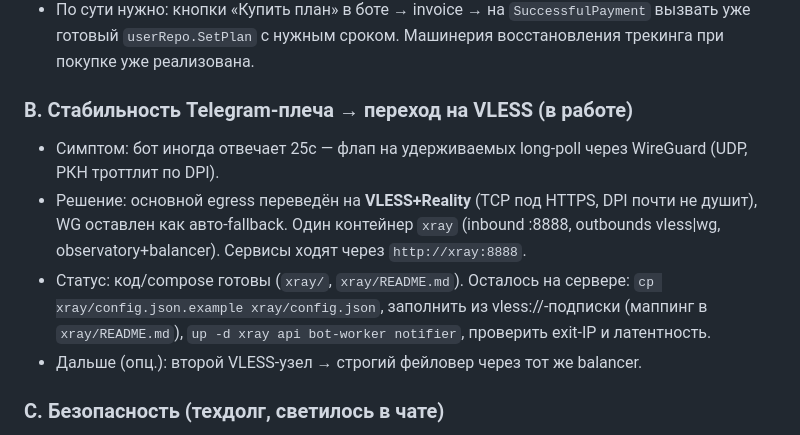
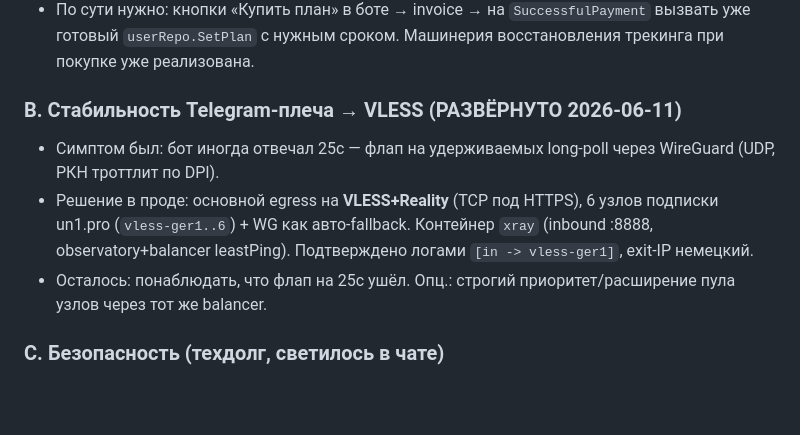
Before and after one commit to KosovAndrey/tryberry, a Markdown page: ROADMAP.md, the part around the change. GitHub-like rendering; blank space fills up the shorter version.

Commit message:
docs(roadmap): VLESS-egress развёрнут в проде (2026-06-11)
6 узлов un1.pro vless-ger1..6 + WG fallback, трафик идёт через vless,
exit-IP немецкий. Флап long-poll на 25с должен уйти.

Co-Authored-By: Claude Opus 4.8 <noreply@anthropic.com>

```diff
--- a/ROADMAP.md
+++ b/ROADMAP.md
@@ -62,17 +62,15 @@
   вызвать уже готовый `userRepo.SetPlan` с нужным сроком. Машинерия восстановления
   трекинга при покупке уже реализована.
 
-### B. Стабильность Telegram-плеча → переход на VLESS (в работе)
-- Симптом: бот иногда отвечает 25с — флап на удерживаемых long-poll через WireGuard
+### B. Стабильность Telegram-плеча → VLESS (РАЗВЁРНУТО 2026-06-11)
+- Симптом был: бот иногда отвечал 25с — флап на удерживаемых long-poll через WireGuard
   (UDP, РКН троттлит по DPI).
-- Решение: основной egress переведён на **VLESS+Reality** (TCP под HTTPS, DPI почти не
-  душит), WG оставлен как авто-fallback. Один контейнер `xray` (inbound :8888, outbounds
-  vless|wg, observatory+balancer). Сервисы ходят через `http://xray:8888`.
-- Статус: код/compose готовы (`xray/`, `xray/README.md`). Осталось на сервере:
-  `cp xray/config.json.example xray/config.json`, заполнить из vless://-подписки
-  (маппинг в `xray/README.md`), `up -d xray api bot-worker notifier`, проверить exit-IP
-  и латентность.
-- Дальше (опц.): второй VLESS-узел → строгий фейловер через тот же balancer.
+- Решение в проде: основной egress на **VLESS+Reality** (TCP под HTTPS), 6 узлов
+  подписки un1.pro (`vless-ger1..6`) + WG как авто-fallback. Контейнер `xray`
+  (inbound :8888, observatory+balancer leastPing). Подтверждено логами
+  `[in -> vless-ger1]`, exit-IP немецкий.
+- Осталось: понаблюдать, что флап на 25с ушёл. Опц.: строгий приоритет/расширение
+  пула узлов через тот же balancer.
 
 ### C. Безопасность (техдолг, светилось в чате)
 - Сменить root-пароль VPS и пароль прокси, перейти на SSH-ключи, ограничить порт прокси.
```
